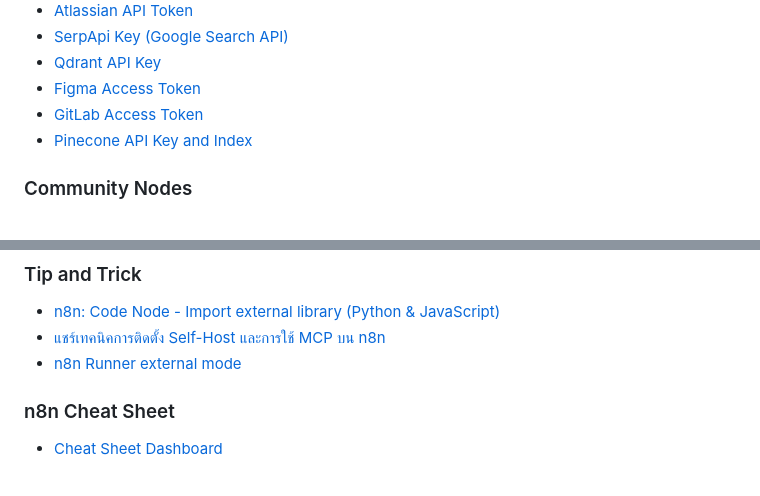
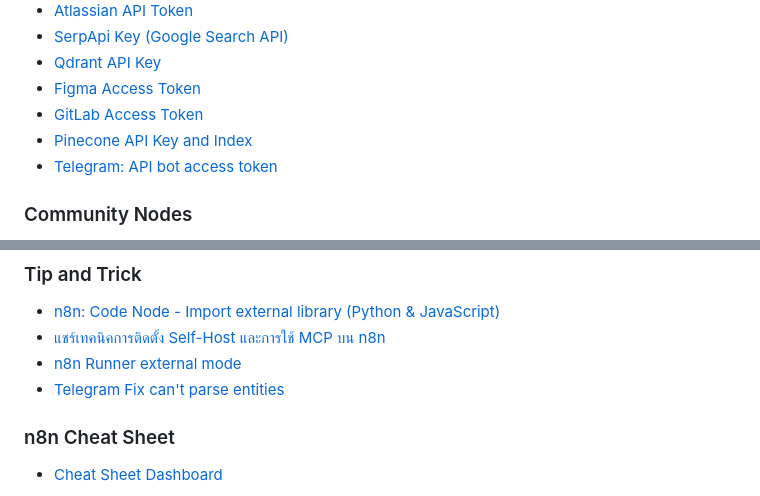
Before and after one commit to codebangkok/ai, a Markdown page: n8n/README.md, 2 parts joined by grey strips. Drawn GitHub-style.

```diff
--- a/n8n/README.md
+++ b/n8n/README.md
@@ -61,6 +61,8 @@
 - [Figma Access Token](https://dev.to/codebangkok/create-fixma-api-key-e80)
 - [GitLab Access Token](https://dev.to/codebangkok/create-gitlab-access-token-47n9)
 - [Pinecone API Key and Index](https://dev.to/codebangkok/create-pinecone-api-key-and-index-467n)
+- [Telegram: API bot access token](https://dev.to/codebangkok/telegram-api-bot-access-token-1k46)
+
 
 ### Community Nodes
 - [Confluence](https://dev.to/codebangkok/n8n-community-node-confluence-40o7)
@@ -75,6 +77,8 @@
 - [n8n: Code Node - Import external library (Python & JavaScript)](https://dev.to/codebangkok/n8n-code-node-import-external-library-python-javascript-4lp7)
 - [แชร์เทคนิคการติดตั้ง Self-Host และการใช้ MCP บน n8n](https://www.youtube.com/watch?v=po9hapYr8-0)
 - [n8n Runner external mode](https://docs.n8n.io/hosting/configuration/task-runners/#setting-up-external-mode)
+- [Telegram Fix can't parse entities](https://dev.to/codebangkok/n8n-telegram-cant-parse-entities-1b39)
+
 
 
 ### n8n Cheat Sheet
```
Also changed, not shown: n8n/Lab3_teams/README.md (added, +48 -0 lines).
